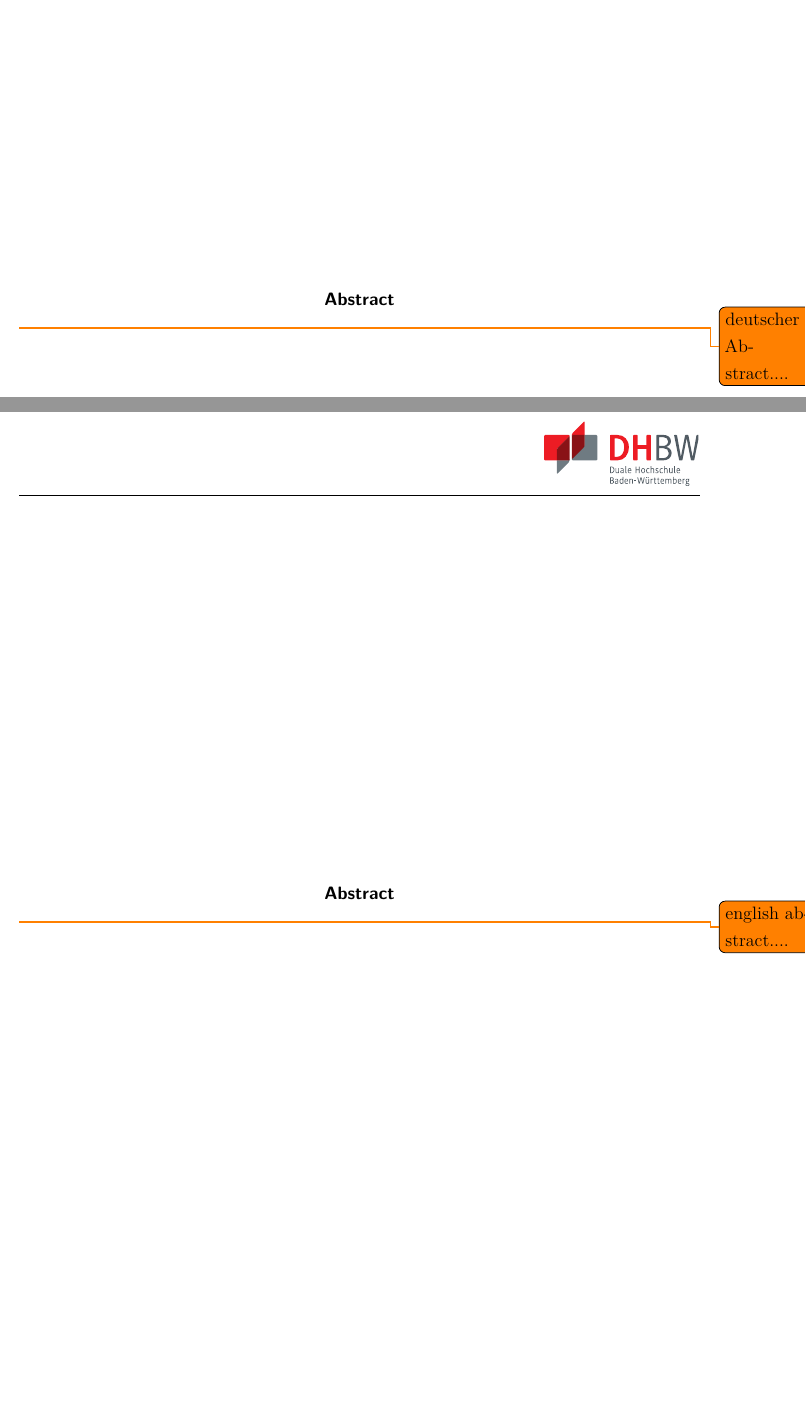
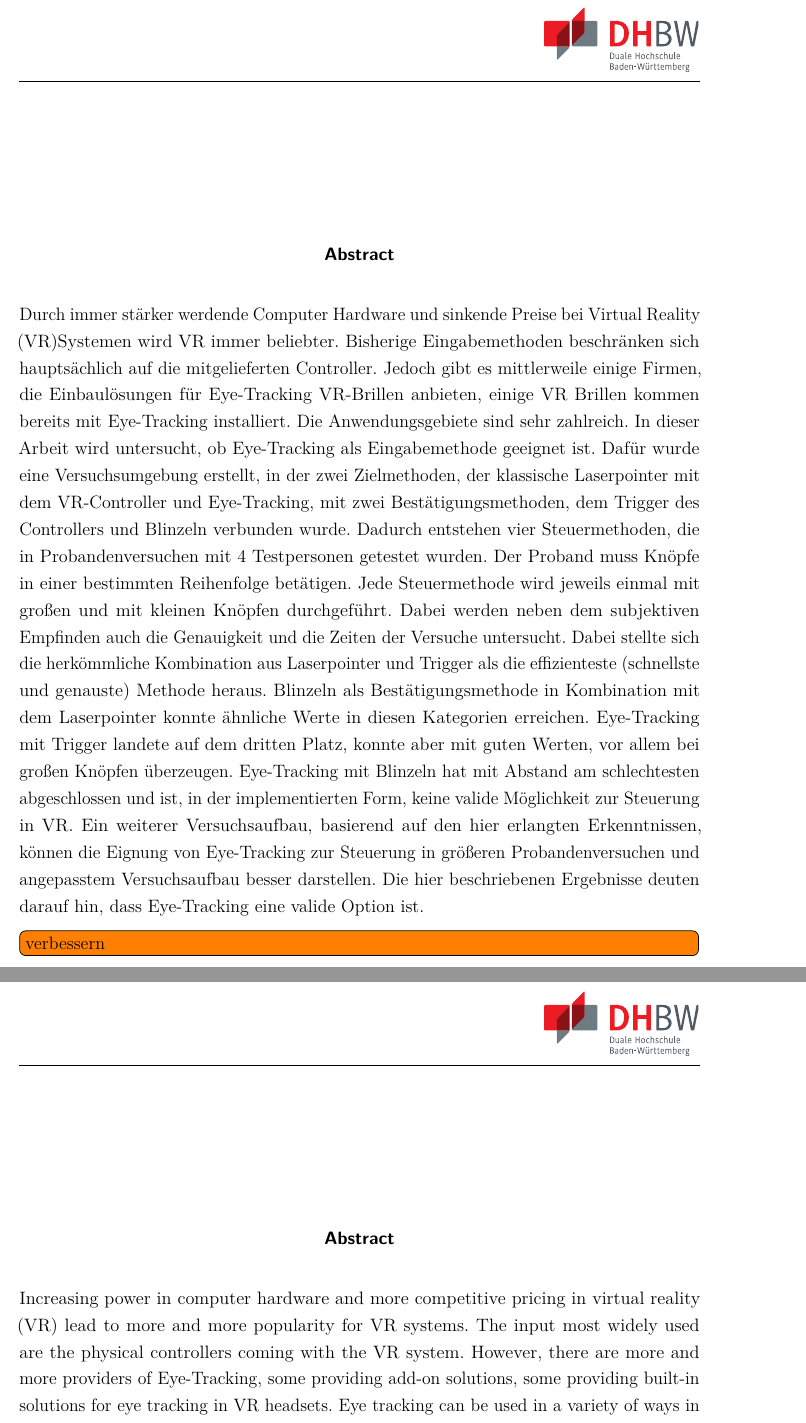
Before and after one commit to pmj95/VR_gaze_control, a LaTeX document (Doku/dokumentation.tex, which reads Doku/ads/abstract.tex): two parts of pages 2 and 3 of 91, joined at a grey line, cut so that both start at the same text, the shorter picture padded with empty space. Compiled offline with pdfLaTeX.

Commit message:
abstract eingefügt

```diff
--- a/Doku/ads/abstract.tex
+++ b/Doku/ads/abstract.tex
@@ -2,13 +2,13 @@
 
 
 \newcommand{\deAbstractContent}{
-    % deutschen Abstract hier einfügen!
-    \todo{deutscher Abstract....}
+    Durch immer stärker werdende Computer Hardware und sinkende Preise bei Virtual Reality (VR)Systemen wird VR immer beliebter. Bisherige Eingabemethoden beschränken sich hauptsächlich auf die mitgelieferten Controller. Jedoch gibt es mittlerweile einige Firmen, die Einbaulösungen für Eye-Tracking VR-Brillen anbieten, einige VR Brillen kommen bereits mit Eye-Tracking installiert. Die Anwendungsgebiete sind sehr zahlreich. In dieser Arbeit wird untersucht, ob Eye-Tracking als Eingabemethode geeignet ist. Dafür wurde eine Versuchsumgebung erstellt, in der zwei Zielmethoden, der klassische Laserpointer mit dem VR-Controller und Eye-Tracking, mit zwei Bestätigungsmethoden, dem Trigger des Controllers und Blinzeln verbunden wurde. Dadurch entstehen vier Steuermethoden, die in Probandenversuchen mit 4 Testpersonen getestet wurden. Der Proband muss Knöpfe in einer bestimmten Reihenfolge betätigen.  Jede Steuermethode wird jeweils einmal mit großen und mit kleinen Knöpfen durchgeführt. Dabei werden neben dem subjektiven Empfinden auch die Genauigkeit und die Zeiten der Versuche untersucht. Dabei stellte sich die herkömmliche Kombination aus Laserpointer und Trigger als die effizienteste (schnellste und genauste) Methode heraus. Blinzeln als Bestätigungsmethode in Kombination mit dem Laserpointer konnte ähnliche Werte in diesen Kategorien erreichen. Eye-Tracking mit Trigger landete auf dem dritten Platz, konnte aber mit guten Werten, vor allem bei großen Knöpfen überzeugen. Eye-Tracking mit Blinzeln hat mit Abstand am schlechtesten abgeschlossen und ist, in der implementierten Form, keine valide Möglichkeit zur Steuerung in VR.  Ein weiterer Versuchsaufbau, basierend auf den hier erlangten Erkenntnissen, können die Eignung von Eye-Tracking zur Steuerung in größeren Probandenversuchen und angepasstem Versuchsaufbau besser darstellen. Die hier beschriebenen Ergebnisse deuten darauf hin, dass Eye-Tracking eine valide Option ist.
+    \todo[inline]{verbessern}
 }
 
 \newcommand{\enAbstractContent}{
-    % englischen Abstract hier einfügen!
-    \todo{english abstract....}
+    Increasing power in computer hardware and more competitive pricing in virtual reality (VR) lead to more and more popularity for VR systems. The input most widely used are the physical controllers coming with the VR system. However, there are more and more providers of Eye-Tracking, some providing add-on solutions, some providing built-in solutions for eye tracking in VR headsets. Eye tracking can be used in a variety of ways in VR. In this paper, the possibility of using eye-tracking as an input method is investigated. A VR environment is created, in which varying input methods are compared. For aiming the standard VR approach of a laser pointer using the physical controllers and eye tracking are compared. For input selection blinking and the trigger of the controller are used. This results in four different input methods. The input methods are compared in a trial with four participants. The study participant needs to select a pre-defined sequence of buttons with each input method. Each input method is tested once with small and once with big buttons. To compare the different input methods, the subjects are asked about their experience and data like the accuracy and the times to complete the tasks are measured and analyzed. The combination laser pointer/trigger with the physical controller proofed to be the most effective way of navigating the test level. Using blinking instead of the trigger in combination with the laser pointer proofed to be almost as effective. Eye tracking used with the trigger of the controller showed to be a viable way of navigating the level but fell short of the two variants using the laser pointer. Th combination of eye tracking and blinking proofed far worse than all other input methods and should, in the current implementation, not be used for controlling environments in VR. This paper is meant as a reference point for future studies using eye tracking as input method.  The results are promising, but further research is required.
+    \todo[inline]{verbessern}
 }
 
 %%%%%%%% Ab hier nicht mehr anfassen! %%%%%%%%
```
